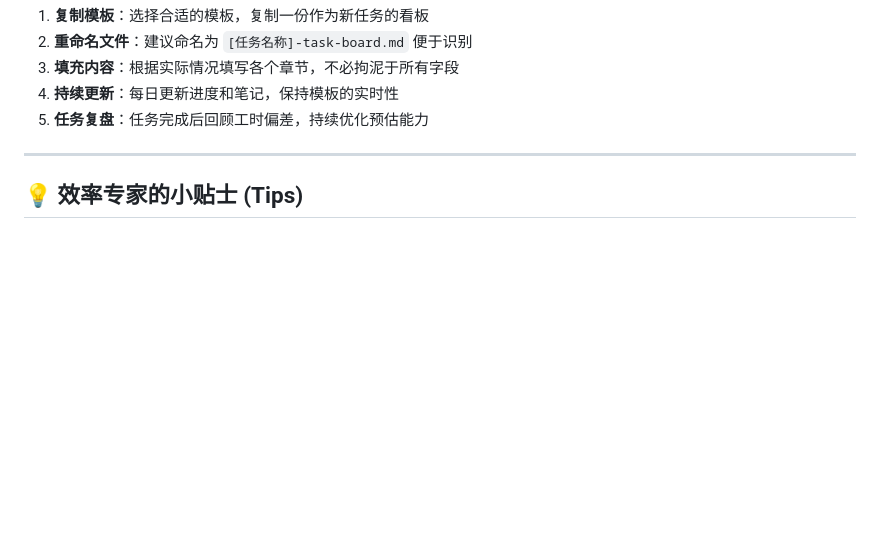
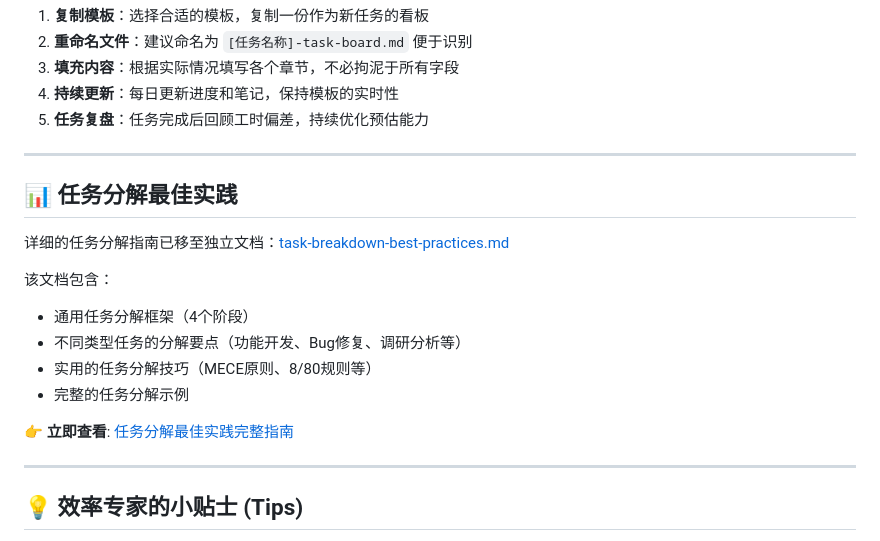
Before and after one commit to znbdev/task-management-template, a Markdown page: README.md, the part around the change. Drawn GitHub-style; blank space fills up the shorter version.

Commit message:
docs(guidelines): 更新任务分解最佳实践文档
- 在 README.md 中添加任务分解最佳实践章节
- 创建 task-breakdown-best-practices.md 独立文档
- 包含通用任务分解框架四个阶段详解
- 提供不同类型任务的分解要点和示例
- 整理任务分解的实用技巧和最佳实践
- 添加完整的任务分解示例供参考

```diff
--- a/README.md
+++ b/README.md
@@ -74,6 +74,20 @@
 
 ---
 
+## 📊 任务分解最佳实践
+
+详细的任务分解指南已移至独立文档：[task-breakdown-best-practices.md](task-breakdown-best-practices.md)
+
+该文档包含：
+- 通用任务分解框架（4个阶段）
+- 不同类型任务的分解要点（功能开发、Bug修复、调研分析等）
+- 实用的任务分解技巧（MECE原则、8/80规则等）
+- 完整的任务分解示例
+
+👉 **立即查看**: [任务分解最佳实践完整指南](task-breakdown-best-practices.md)
+
+---
+
 ## 💡 效率专家的小贴士 (Tips)
 
 1. **工时预估的"颗粒度"**：建议单个细分任务的预估工时**不要超过 4 小时 (0.5天)**。如果一个任务需要 8
```
Also changed, not shown: task-breakdown-best-practices.md (added, +253 -0 lines).
